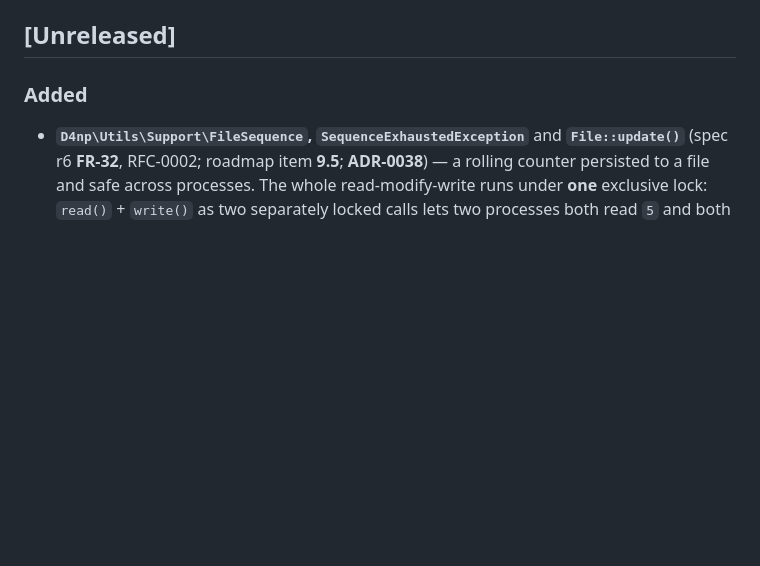
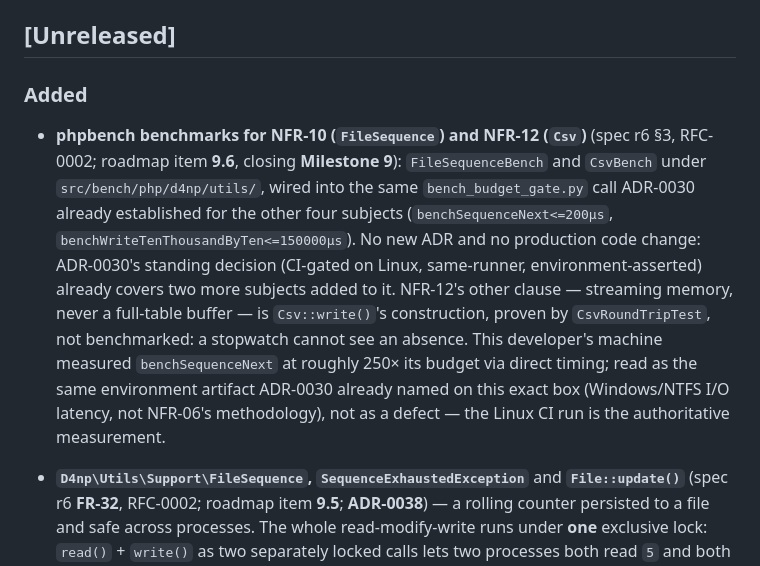
Before and after one commit to danielPoloWork/egl-util-php, a Markdown page: CHANGELOG.md, the part around the change. Rendered like a GitHub page; blank space fills up the shorter version.

Commit message:
docs(bench): log the NFR-10/NFR-12 benchmark wiring in the changelog
Follows items 3.5's and 7.1's own precedent -- this repo logs
benchmark-wiring under [Unreleased] even when it changes no production
code, because the enforced NFR budget set is itself part of what a
contributor depends on.

Co-Authored-By: Claude Fable 5 <noreply@anthropic.com>

```diff
--- a/CHANGELOG.md
+++ b/CHANGELOG.md
@@ -11,6 +11,20 @@ PR. A release PR moves the `[Unreleased]` entries into a new per-version file un
 ## [Unreleased]
 
 ### Added
+
+- **phpbench benchmarks for NFR-10 (`FileSequence`) and NFR-12 (`Csv`)** (spec r6 §3,
+  RFC-0002; roadmap item **9.6**, closing **Milestone 9**): `FileSequenceBench` and
+  `CsvBench` under `src/bench/php/d4np/utils/`, wired into the same
+  `bench_budget_gate.py` call ADR-0030 already established for the other four subjects
+  (`benchSequenceNext<=200µs`, `benchWriteTenThousandByTen<=150000µs`). No new ADR and no
+  production code change: ADR-0030's standing decision (CI-gated on Linux, same-runner,
+  environment-asserted) already covers two more subjects added to it. NFR-12's other
+  clause — streaming memory, never a full-table buffer — is `Csv::write()`'s
+  construction, proven by `CsvRoundTripTest`, not benchmarked: a stopwatch cannot see an
+  absence. This developer's machine measured `benchSequenceNext` at roughly 250× its
+  budget via direct timing; read as the same environment artifact ADR-0030 already named
+  on this exact box (Windows/NTFS I/O latency, not NFR-06's methodology), not as a defect
+  — the Linux CI run is the authoritative measurement.
 
 - **`D4np\Utils\Support\FileSequence`, `SequenceExhaustedException`** and **`File::update()`**
   (spec r6 **FR-32**, RFC-0002; roadmap item **9.5**; **ADR-0038**) — a rolling counter
```
